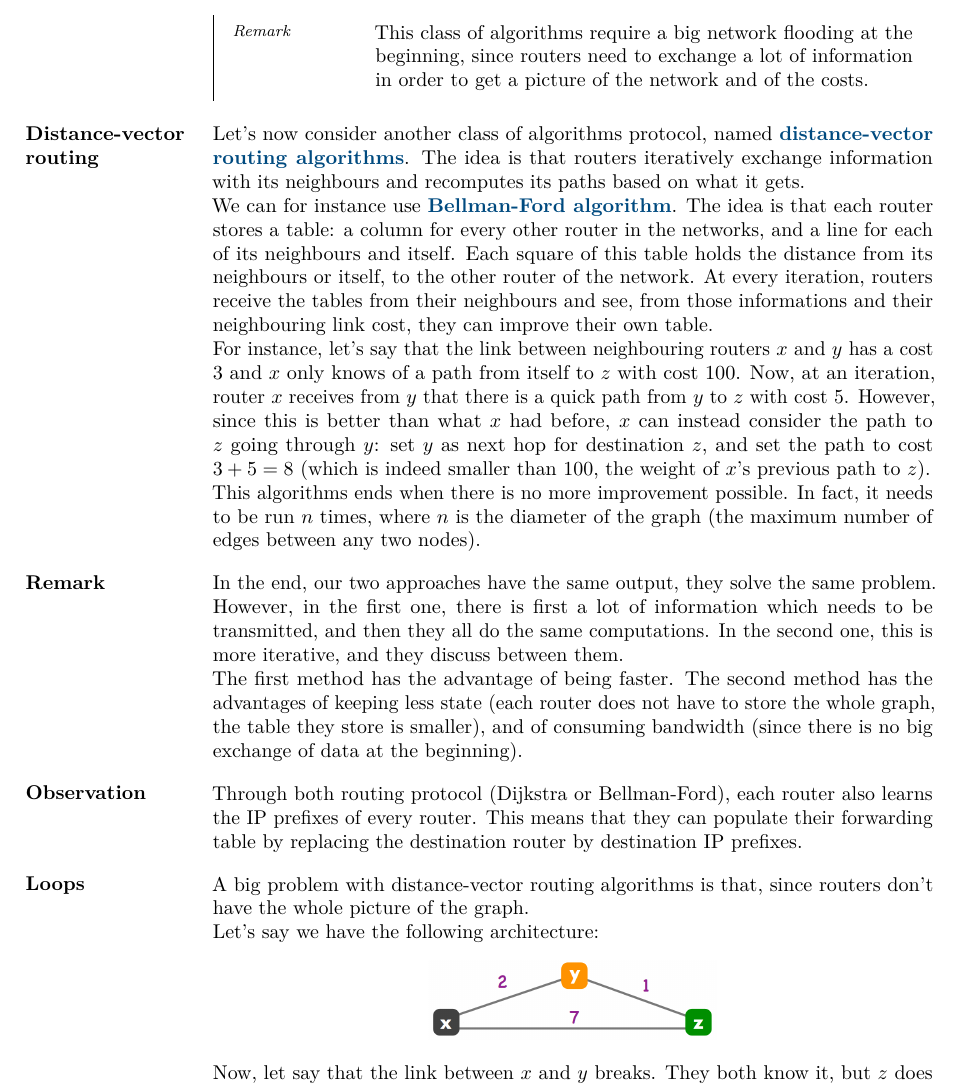
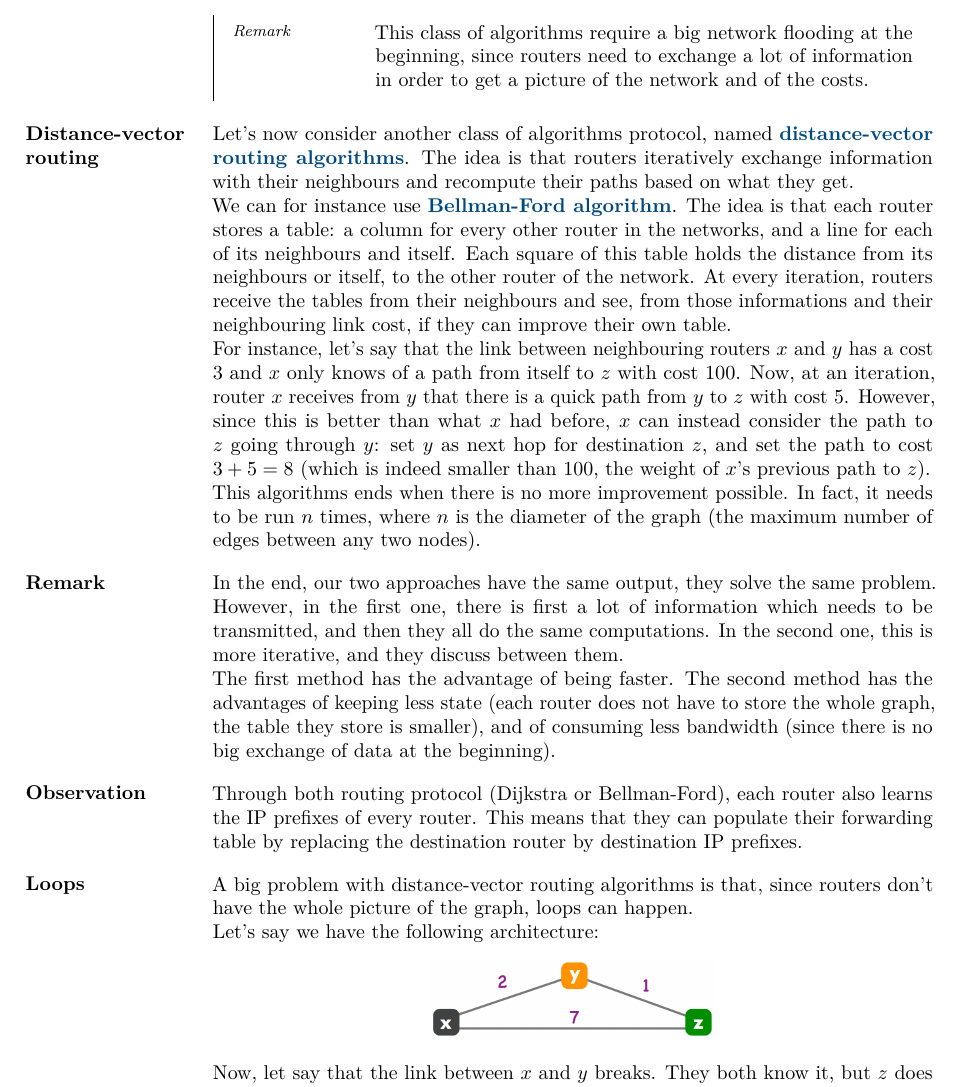
Before and after one commit to JoachimFavre/UniversityNotes, a LaTeX document (BA3/NotesCours/ComputerNetworks/Lecture08/lecture08.tex): part of page 2 of 4, cut so that both start at the same text. Compiled offline with LuaLaTeX.

Commit message:
Fixed mistakes

```diff
--- a/BA3/NotesCours/ComputerNetworks/Lecture08/lecture08.tex
+++ b/BA3/NotesCours/ComputerNetworks/Lecture08/lecture08.tex
@@ -57,9 +57,9 @@
 }
 
 \parag{Distance-vector routing}{
-    Let's now consider another class of algorithms protocol, named \important{distance-vector routing algorithms}. The idea is that routers iteratively exchange information with its neighbours and recomputes its paths based on what it gets.
+    Let's now consider another class of algorithms protocol, named \important{distance-vector routing algorithms}. The idea is that routers iteratively exchange information with their neighbours and recompute their paths based on what they get.
 
-    We can for instance use \important{Bellman-Ford algorithm}. The idea is that each router stores a table: a column for every other router in the networks, and a line for each of its neighbours and itself. Each square of this table holds the distance from its neighbours or itself, to the other router of the network. At every iteration, routers receive the tables from their neighbours and see, from those informations and their neighbouring link cost, they can improve their own table.
+    We can for instance use \important{Bellman-Ford algorithm}. The idea is that each router stores a table: a column for every other router in the networks, and a line for each of its neighbours and itself. Each square of this table holds the distance from its neighbours or itself, to the other router of the network. At every iteration, routers receive the tables from their neighbours and see, from those informations and their neighbouring link cost, if they can improve their own table.
 
     For instance, let's say that the link between neighbouring routers $x$ and $y$ has a cost $3$ and $x$ only knows of a path from itself to $z$ with cost $100$. Now, at an iteration, router $x$ receives from $y$ that there is a quick path from $y$ to $z$ with cost $5$. However, since this is better than what $x$ had before, $x$ can instead consider the path to $z$ going through $y$: set $y$ as next hop for destination $z$, and set the path to cost $3 + 5 = 8$ (which is indeed smaller than 100, the weight of $x$'s previous path to $z$).
 
@@ -69,7 +69,7 @@
 \parag{Remark}{
     In the end, our two approaches have the same output, they solve the same problem. However, in the first one, there is first a lot of information which needs to be transmitted, and then they all do the same computations. In the second one, this is more iterative, and they discuss between them.
 
-    The first method has the advantage of being faster. The second method has the advantages of keeping less state (each router does not have to store the whole graph, the table they store is smaller), and of consuming bandwidth (since there is no big exchange of data at the beginning).
+    The first method has the advantage of being faster. The second method has the advantages of keeping less state (each router does not have to store the whole graph, the table they store is smaller), and of consuming less bandwidth (since there is no big exchange of data at the beginning).
 }
 
 
@@ -78,7 +78,7 @@
 }
 
 \parag{Loops}{
-    A big problem with distance-vector routing algorithms is that, since routers don't have the whole picture of the graph.
+    A big problem with distance-vector routing algorithms is that, since routers don't have the whole picture of the graph, loops can happen.
 
     Let's say we have the following architecture:
     \imagehere[0.4]{LoopIPRouting.png}
```
Also changed, not shown: BA3/NotesCours/ComputerNetworks/Lecture04/lecture04.tex (+1 -1 lines), BA3/NotesCours/ComputerNetworks/Lecture07/lecture07.tex (+3 -3 lines), BA3/NotesCours/ComputerNetworks/Lecture08/lecture08.tex (6 more changed lines).
